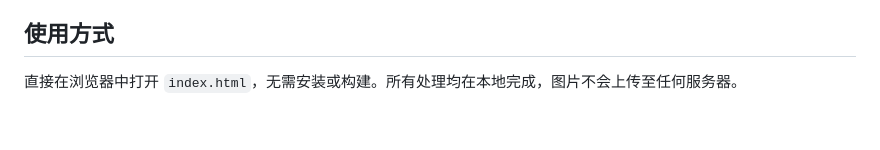
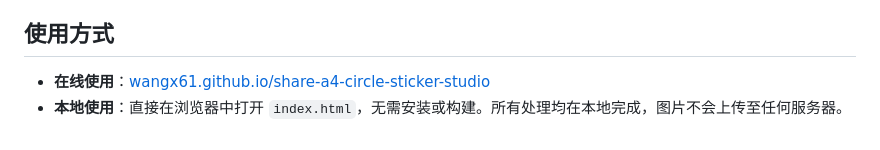
Before and after one commit to wangx61/share-a4-circle-sticker-studio, a Markdown page: README.md, the part around the change. GitHub-like rendering.

Commit message:
Add live site link to README

```diff
--- a/README.md
+++ b/README.md
@@ -61,4 +61,5 @@
 
 ## 使用方式
 
-直接在浏览器中打开 `index.html`，无需安装或构建。所有处理均在本地完成，图片不会上传至任何服务器。
+- **在线使用**：[wangx61.github.io/share-a4-circle-sticker-studio](https://wangx61.github.io/share-a4-circle-sticker-studio)
+- **本地使用**：直接在浏览器中打开 `index.html`，无需安装或构建。所有处理均在本地完成，图片不会上传至任何服务器。
```
